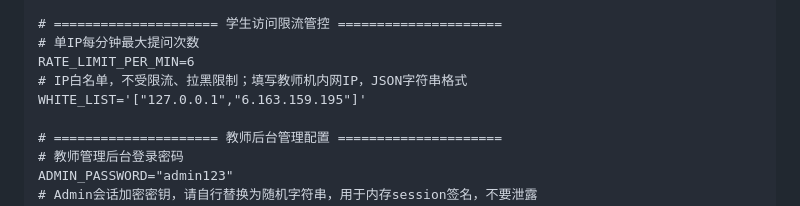
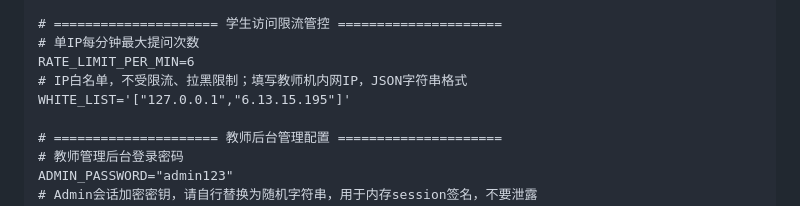
Before and after one commit to fengzi1013/ClassAI-Gateway, a Markdown page: README.md, the part around the change. GitHub-like rendering.

```diff
--- a/README.md
+++ b/README.md
@@ -78,7 +78,7 @@ TIMEOUT=120
 # 单IP每分钟最大提问次数
 RATE_LIMIT_PER_MIN=6
 # IP白名单，不受限流、拉黑限制；填写教师机内网IP，JSON字符串格式
-WHITE_LIST='["127.0.0.1","6.163.159.195"]'
+WHITE_LIST='["127.0.0.1","6.13.15.195"]'
 
 # ===================== 教师后台管理配置 =====================
 # 教师管理后台登录密码
```
